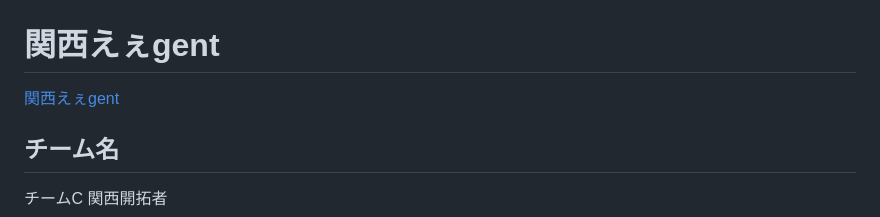
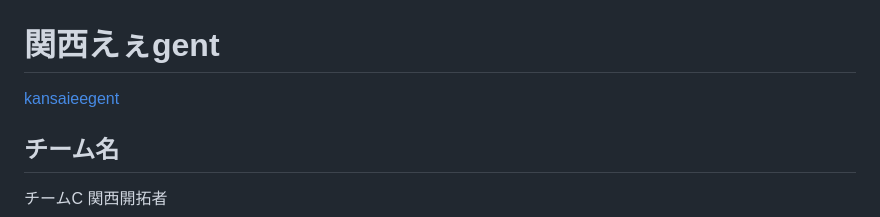
Before and after one commit to kc3hack/2024_C, a Markdown page: README.md, the part around the change. Drawn GitHub-style.

Commit message:
仕様書を再3微修正しました

```diff
--- a/README.md
+++ b/README.md
@@ -1,7 +1,7 @@
 # 関西えぇgent
 <!-- プロダクト名に変更してください -->
 
-[関西えぇgent](skansai_eegent_logo.png)
+[kansaieegent](skansai_eegent_logo.png)
 
 <!--[関西えぇgent](https://github.com/kc3hack/2024_C/blob/backend/kansai_eegent_logo.png?raw=true)-->
 
```
